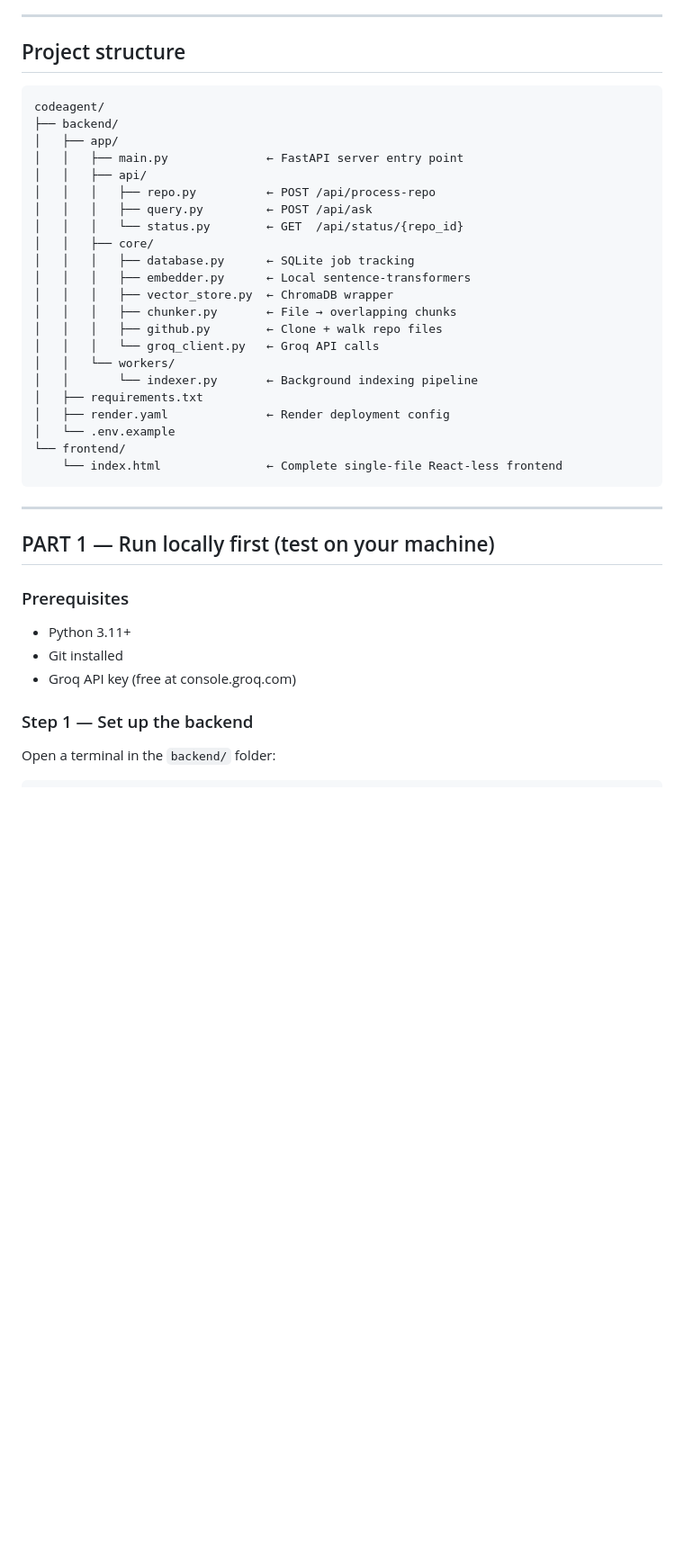
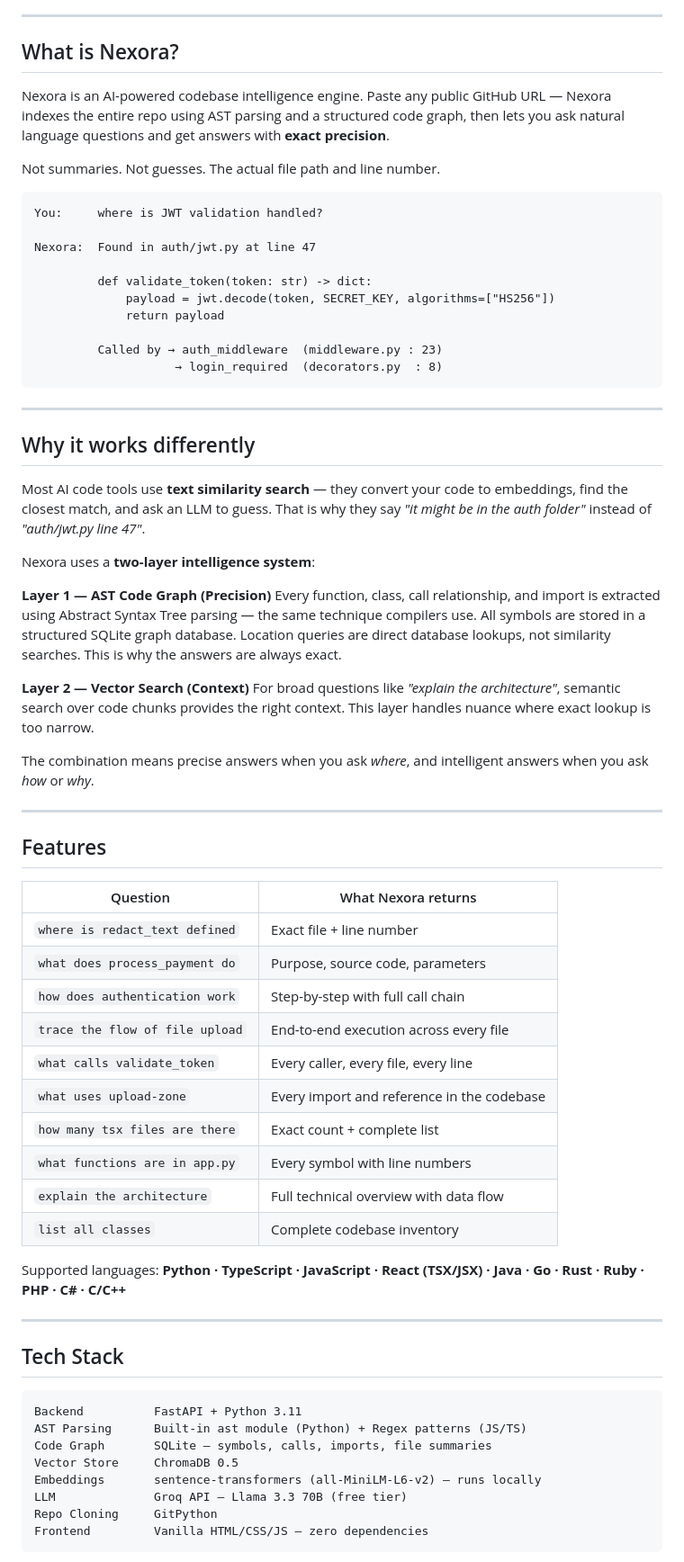
Before and after one commit to shivaa-palaniyappan/Nexora, a Markdown page: README.md, the part around one of its changes. Shown at 90% size. Rendered like a GitHub page; blank space fills up the shorter version.

````diff
--- a/README.md
+++ b/README.md
@@ -5,43 +20,72 @@ A web app that lets anyone ask questions about any GitHub repository.
 
 ---
 
-## Project structure
+## What is Nexora?
+
+Nexora is an AI-powered codebase intelligence engine. Paste any public GitHub URL — Nexora indexes the entire repo using AST parsing and a structured code graph, then lets you ask natural language questions and get answers with **exact precision**.
+
+Not summaries. Not guesses. The actual file path and line number.
 
 ```
-codeagent/
-├── backend/
-│   ├── app/
-│   │   ├── main.py              ← FastAPI server entry point
-│   │   ├── api/
-│   │   │   ├── repo.py          ← POST /api/process-repo
-│   │   │   ├── query.py         ← POST /api/ask
-│   │   │   └── status.py        ← GET  /api/status/{repo_id}
-│   │   ├── core/
-│   │   │   ├── database.py      ← SQLite job tracking
-│   │   │   ├── embedder.py      ← Local sentence-transformers
-│   │   │   ├── vector_store.py  ← ChromaDB wrapper
-│   │   │   ├── chunker.py       ← File → overlapping chunks
-│   │   │   ├── github.py        ← Clone + walk repo files
-│   │   │   └── groq_client.py   ← Groq API calls
-│   │   └── workers/
-│   │       └── indexer.py       ← Background indexing pipeline
-│   ├── requirements.txt
-│   ├── render.yaml              ← Render deployment config
-│   └── .env.example
-└── frontend/
-    └── index.html               ← Complete single-file React-less frontend
+You:     where is JWT validation handled?
+
+Nexora:  Found in auth/jwt.py at line 47
+
+         def validate_token(token: str) -> dict:
+             payload = jwt.decode(token, SECRET_KEY, algorithms=["HS256"])
+             return payload
+
+         Called by → auth_middleware  (middleware.py : 23)
+                    → login_required  (decorators.py  : 8)
 ```
 
 ---
 
-## PART 1 — Run locally first (test on your machine)
+## Why it works differently
 
-### Prerequisites
-- Python 3.11+
-- Git installed
-- Groq API key (free at console.groq.com)
+Most AI code tools use **text similarity search** — they convert your code to embeddings, find the closest match, and ask an LLM to guess. That is why they say *"it might be in the auth folder"* instead of *"auth/jwt.py line 47"*.
 
-### Step 1 — Set up the backend
+Nexora uses a **two-layer intelligence system**:
 
-Open a terminal in the `backend/` folder:
+**Layer 1 — AST Code Graph (Precision)**
+Every function, class, call relationship, and import is extracted using Abstract Syntax Tree parsing — the same technique compilers use. All symbols are stored in a structured SQLite graph database. Location queries are direct database lookups, not similarity searches. This is why the answers are always exact.
 
+**Layer 2 — Vector Search (Context)**
+For broad questions like *"explain the architecture"*, semantic search over code chunks provides the right context. This layer handles nuance where exact lookup is too narrow.
+
+The combination means precise answers when you ask *where*, and intelligent answers when you ask *how* or *why*.
+
+---
+
+## Features
+
+| Question | What Nexora returns |
+|---|---|
+| `where is redact_text defined` | Exact file + line number |
+| `what does process_payment do` | Purpose, source code, parameters |
+| `how does authentication work` | Step-by-step with full call chain |
+| `trace the flow of file upload` | End-to-end execution across every file |
+| `what calls validate_token` | Every caller, every file, every line |
+| `what uses upload-zone` | Every import and reference in the codebase |
+| `how many tsx files are there` | Exact count + complete list |
+| `what functions are in app.py` | Every symbol with line numbers |
+| `explain the architecture` | Full technical overview with data flow |
+| `list all classes` | Complete codebase inventory |
+
+Supported languages: **Python · TypeScript · JavaScript · React (TSX/JSX) · Java · Go · Rust · Ruby · PHP · C# · C/C++**
+
+---
+
+## Tech Stack
+
+```
+Backend          FastAPI + Python 3.11
+AST Parsing      Built-in ast module (Python) + Regex patterns (JS/TS)
+Code Graph       SQLite — symbols, calls, imports, file summaries
+Vector Store     ChromaDB 0.5
+Embeddings       sentence-transformers (all-MiniLM-L6-v2) — runs locally
+LLM              Groq API — Llama 3.3 70B (free tier)
+Repo Cloning     GitPython
+Frontend         Vanilla HTML/CSS/JS — zero dependencies
+```
+
````
Also changed, not shown: other parts of README.md (+116 -158 lines).
